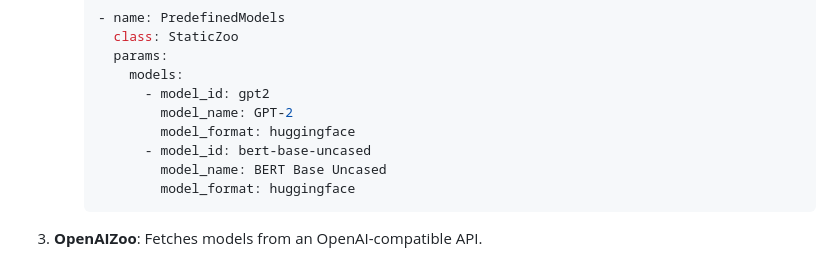
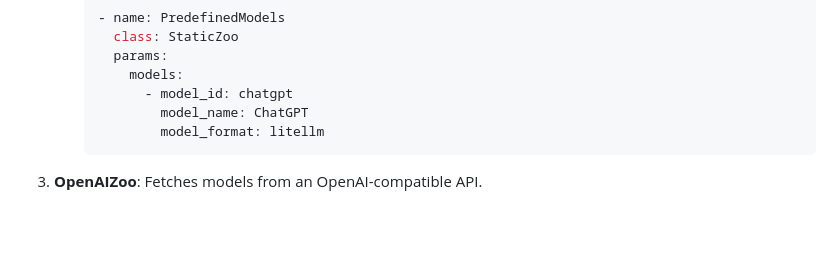
Before and after one commit to the-crypt-keeper/modelzoo, a Markdown page: README.md, the part around the change. GitHub-like rendering; blank space fills up the shorter version.

Commit message:
feat: Add ChatGPT model to the static zoo configuration

````diff
--- a/README.md
+++ b/README.md
@@ -40,12 +40,9 @@ Zoos are responsible for discovering and cataloging models. The system supports
        class: StaticZoo
        params:
          models:
-           - model_id: gpt2
-             model_name: GPT-2
-             model_format: huggingface
-           - model_id: bert-base-uncased
-             model_name: BERT Base Uncased
-             model_format: huggingface
+           - model_id: chatgpt
+             model_name: ChatGPT
+             model_format: litellm
      ```
 
 3. **OpenAIZoo**: Fetches models from an OpenAI-compatible API.
````
